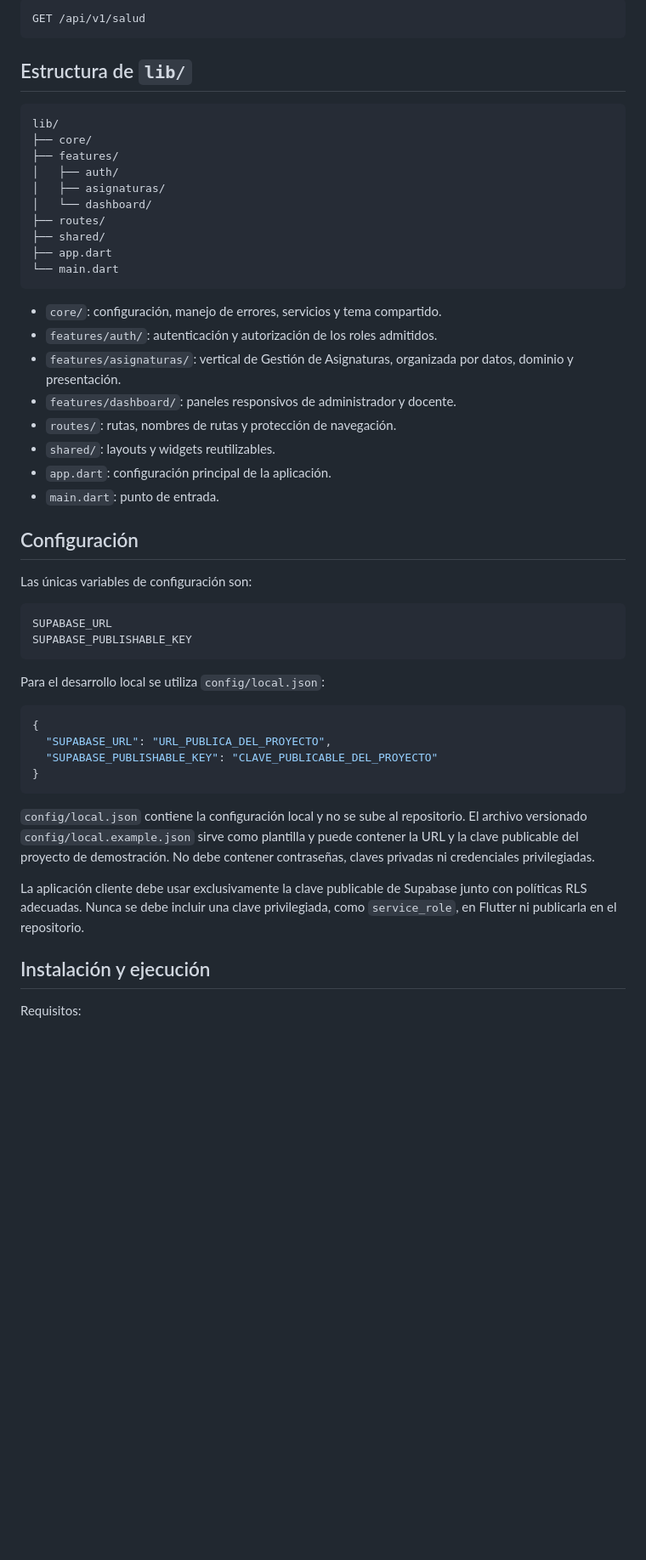
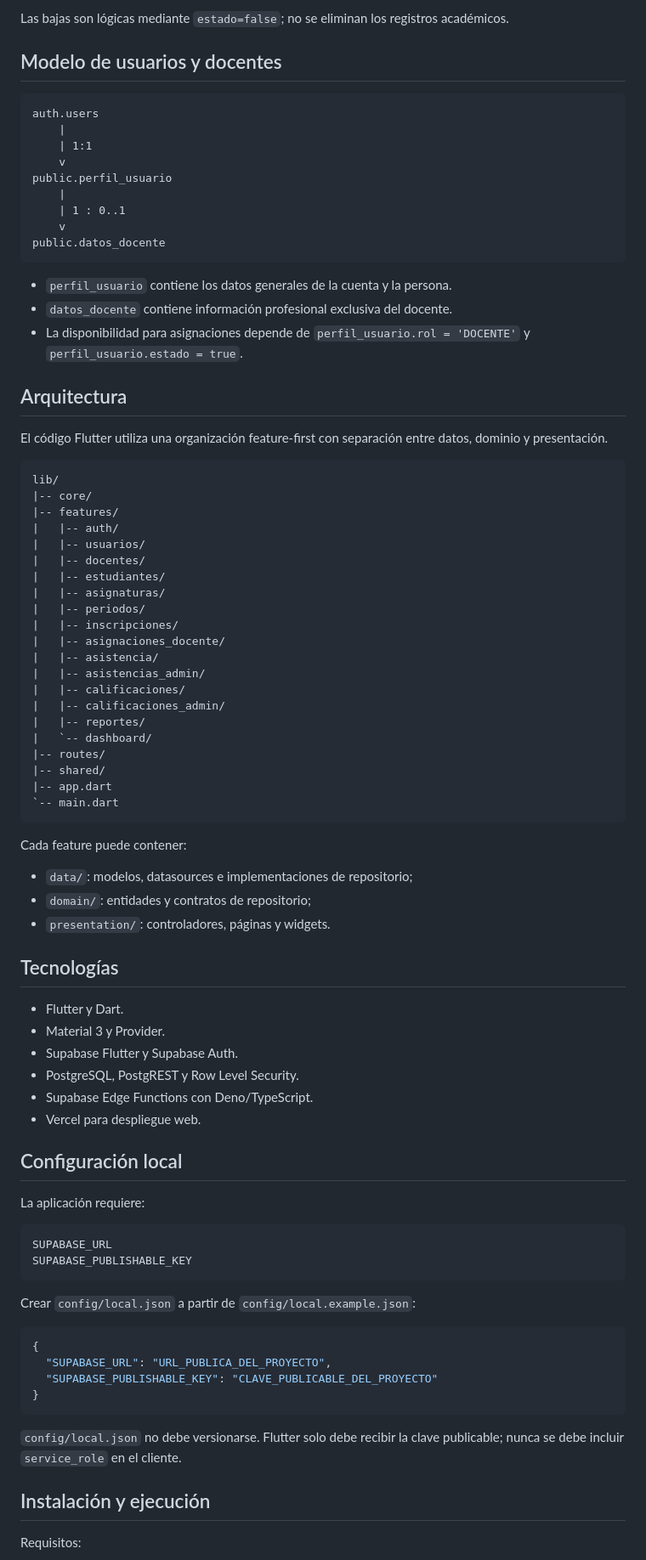
Before and after one commit to ruizalex12/PROYECTOFINAL, a Markdown page: README.md, the part around one of its changes. Shown at 85% size. Rendered like a GitHub page; blank space fills up the shorter version.

````diff
--- a/README.md
+++ b/README.md
@@ -68,42 +78,77 @@ El archivo `api/v1/salud.js` implementa el endpoint de comprobación del servici
 
-```http
-GET /api/v1/salud
+Las bajas son lógicas mediante `estado=false`; no se eliminan los registros académicos.
+
+## Modelo de usuarios y docentes
+
+```text
+auth.users
+    |
+    | 1:1
+    v
+public.perfil_usuario
+    |
+    | 1 : 0..1
+    v
+public.datos_docente
 ```
 
-## Estructura de `lib/`
+- `perfil_usuario` contiene los datos generales de la cuenta y la persona.
+- `datos_docente` contiene información profesional exclusiva del docente.
+- La disponibilidad para asignaciones depende de `perfil_usuario.rol = 'DOCENTE'` y `perfil_usuario.estado = true`.
+
+## Arquitectura
+
+El código Flutter utiliza una organización feature-first con separación entre datos, dominio y presentación.
 
 ```text
 lib/
-├── core/
-├── features/
-│   ├── auth/
-│   ├── asignaturas/
-│   └── dashboard/
-├── routes/
-├── shared/
-├── app.dart
-└── main.dart
+|-- core/
+|-- features/
+|   |-- auth/
+|   |-- usuarios/
+|   |-- docentes/
+|   |-- estudiantes/
+|   |-- asignaturas/
+|   |-- periodos/
+|   |-- inscripciones/
+|   |-- asignaciones_docente/
+|   |-- asistencia/
+|   |-- asistencias_admin/
+|   |-- calificaciones/
+|   |-- calificaciones_admin/
+|   |-- reportes/
+|   `-- dashboard/
+|-- routes/
+|-- shared/
+|-- app.dart
+`-- main.dart
 ```
 
-- `core/`: configuración, manejo de errores, servicios y tema compartido.
-- `features/auth/`: autenticación y autorización de los roles admitidos.
-- `features/asignaturas/`: vertical de Gestión de Asignaturas, organizada por datos, dominio y presentación.
-- `features/dashboard/`: paneles responsivos de administrador y docente.
-- `routes/`: rutas, nombres de rutas y protección de navegación.
-- `shared/`: layouts y widgets reutilizables.
-- `app.dart`: configuración principal de la aplicación.
-- `main.dart`: punto de entrada.
+Cada feature puede contener:
 
-## Configuración
+- `data/`: modelos, datasources e implementaciones de repositorio;
+- `domain/`: entidades y contratos de repositorio;
+- `presentation/`: controladores, páginas y widgets.
 
-Las únicas variables de configuración son:
+## Tecnologías
+
+- Flutter y Dart.
+- Material 3 y Provider.
+- Supabase Flutter y Supabase Auth.
+- PostgreSQL, PostgREST y Row Level Security.
+- Supabase Edge Functions con Deno/TypeScript.
+- Vercel para despliegue web.
+
+## Configuración local
+
+La aplicación requiere:
 
 ```text
 SUPABASE_URL
 SUPABASE_PUBLISHABLE_KEY
 ```
 
-Para el desarrollo local se utiliza `config/local.json`:
+Crear `config/local.json` a partir de `config/local.example.json`:
 
 ```json
 {
@@ -112,9 +157,7 @@ Para el desarrollo local se utiliza `config/local.json`:
 }
 ```
 
-`config/local.json` contiene la configuración local y no se sube al repositorio. El archivo versionado `config/local.example.json` sirve como plantilla y puede contener la URL y la clave publicable del proyecto de demostración. No debe contener contraseñas, claves privadas ni credenciales privilegiadas.
-
-La aplicación cliente debe usar exclusivamente la clave publicable de Supabase junto con políticas RLS adecuadas. Nunca se debe incluir una clave privilegiada, como `service_role`, en Flutter ni publicarla en el repositorio.
+`config/local.json` no debe versionarse. Flutter solo debe recibir la clave publicable; nunca se debe incluir `service_role` en el cliente.
 
 ## Instalación y ejecución
 
````
Also changed, not shown: other parts of README.md (+101 -63 lines).
